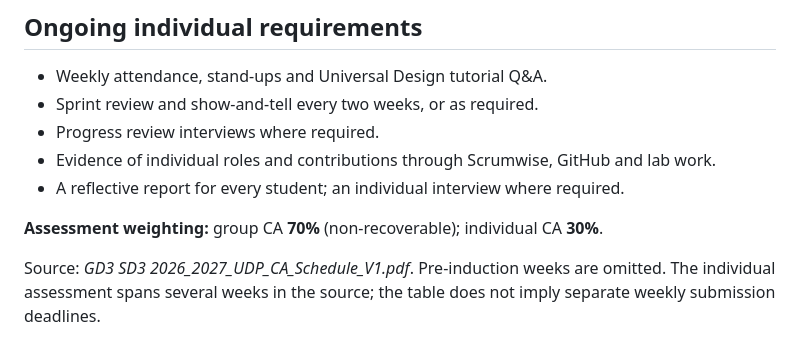
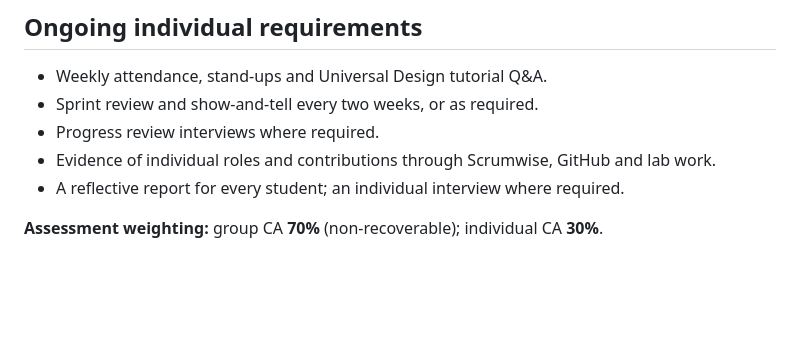
Before and after one commit to nikitsya/Smart-Box, a Markdown page: docs/project/project-schedule.md, the part around the change. Rendered like a GitHub page; blank space fills up the shorter version.

Commit message:
Update project schedule by removing source reference
Removed source reference and clarified assessment details.

```diff
--- a/docs/project/project-schedule.md
+++ b/docs/project/project-schedule.md
@@ -34,6 +34,3 @@ Universal Design Project (UDP) · Semester 1 · 2026/2027
 - A reflective report for every student; an individual interview where required.
 
 **Assessment weighting:** group CA **70%** (non-recoverable); individual CA **30%**.
-
-Source: *GD3 SD3 2026_2027_UDP_CA_Schedule_V1.pdf*. Pre-induction weeks are omitted. The individual assessment spans
-several weeks in the source; the table does not imply separate weekly submission deadlines.
```
